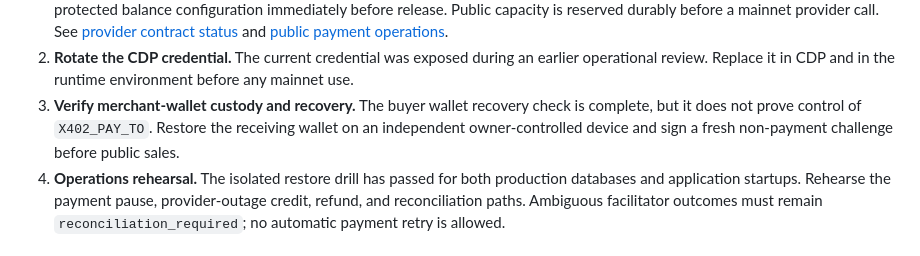
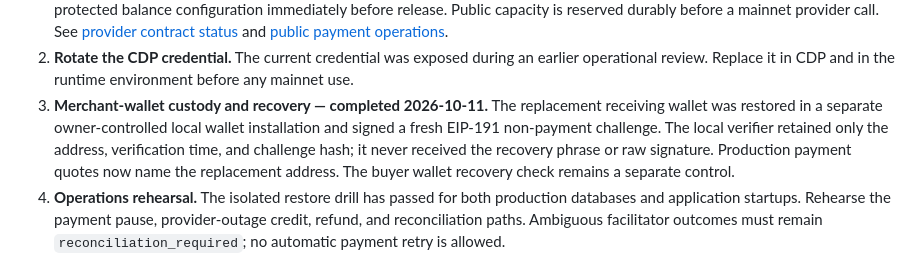
Before and after one commit to artiehinz/reachsocial, a Markdown page: docs/roadmap.md, the part around the change. GitHub-like rendering.

```diff
--- a/docs/roadmap.md
+++ b/docs/roadmap.md
@@ -22,10 +22,13 @@ item below is complete and recorded in the release notes.
 2. **Rotate the CDP credential.** The current credential was exposed during an
    earlier operational review. Replace it in CDP and in the runtime environment
    before any mainnet use.
-3. **Verify merchant-wallet custody and recovery.** The buyer wallet recovery
-   check is complete, but it does not prove control of `X402_PAY_TO`. Restore
-   the receiving wallet on an independent owner-controlled device and sign a
-   fresh non-payment challenge before public sales.
+3. **Merchant-wallet custody and recovery — completed 2026-10-11.** The
+   replacement receiving wallet was restored in a separate owner-controlled
+   local wallet installation and signed a fresh EIP-191 non-payment challenge.
+   The local verifier retained only the address, verification time, and
+   challenge hash; it never received the recovery phrase or raw signature.
+   Production payment quotes now name the replacement address. The buyer
+   wallet recovery check remains a separate control.
 4. **Operations rehearsal.** The isolated restore drill has passed for both
    production databases and application startups. Rehearse the payment pause,
    provider-outage credit, refund, and reconciliation paths. Ambiguous
```
Also changed, not shown: docs/public-payment-operations.md (+4 -0 lines).
